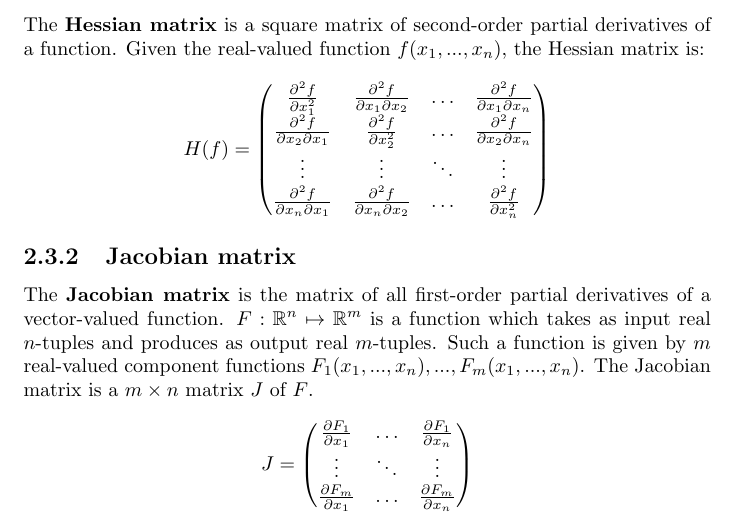
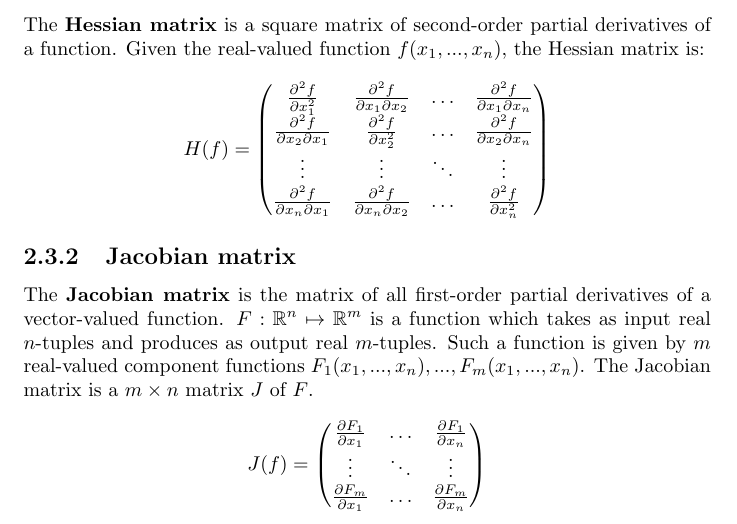
Before and after one commit to karimif/ai_notes, a LaTeX thesis (notes.tex): part of page 15 of 87, cut so that both start at the same text. Compiled offline with pdfLaTeX.

Commit message:
Minor improvement

```diff
--- a/notes.tex
+++ b/notes.tex
@@ -592,7 +592,7 @@ $F : \mathbb{R}^n \mapsto \mathbb{R}^m$ is a function which takes as input real
 Such a function is given by $m$ real-valued component functions $F_1(x_1,...,x_n),...,F_m(x_1,...,x_n)$.
 The Jacobian matrix is a $m\times n$ matrix $J$ of $F$.
 \begin{align*}
-J = \begin{pmatrix}
+J(f) = \begin{pmatrix}
 \frac{\partial F_1}{\partial x_1} & \dots & \frac{\partial F_1}{\partial x_n} \\
 \vdots & \ddots & \vdots \\
 \frac{\partial F_m}{\partial x_1} & \dots & \frac{\partial F_m}{\partial x_n}
```
